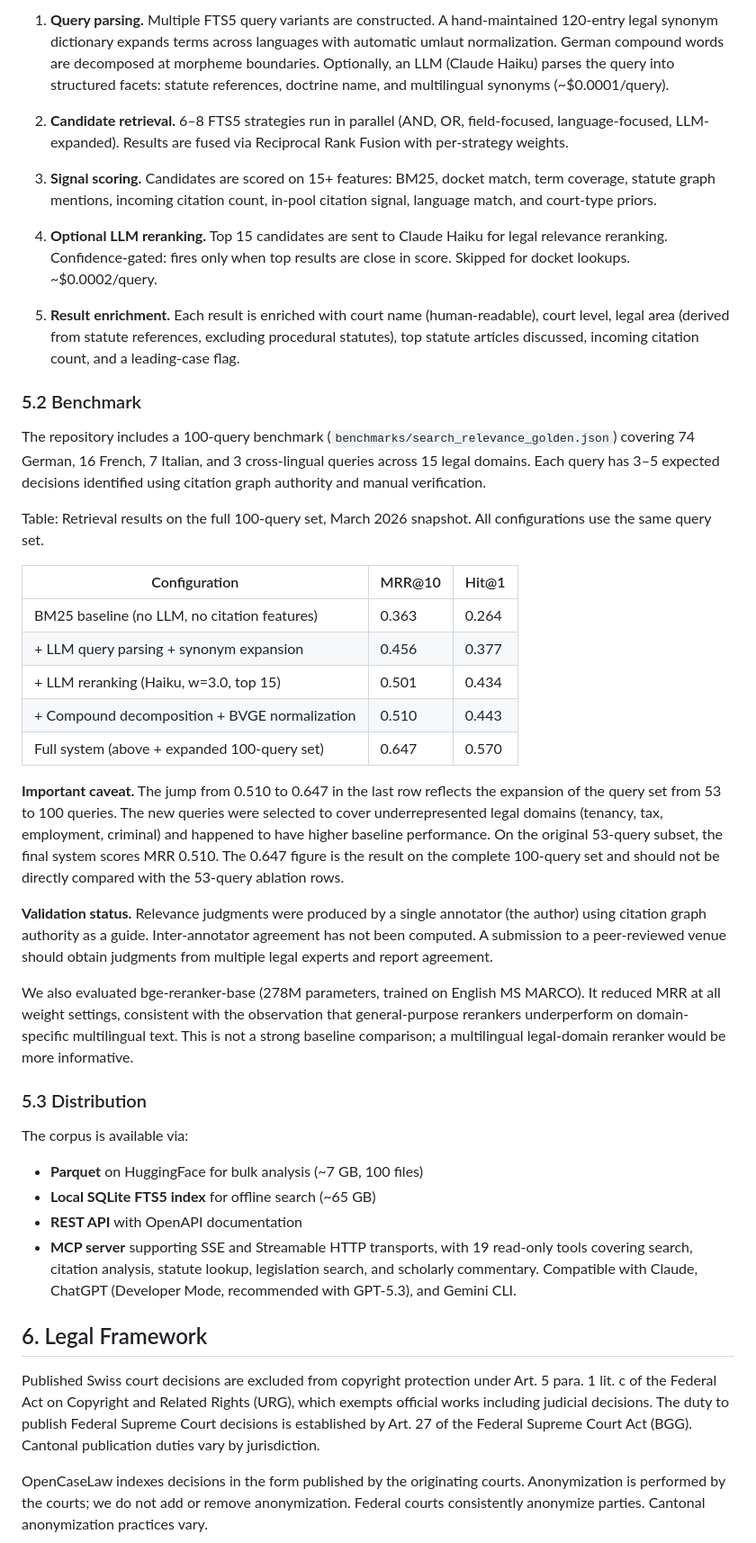
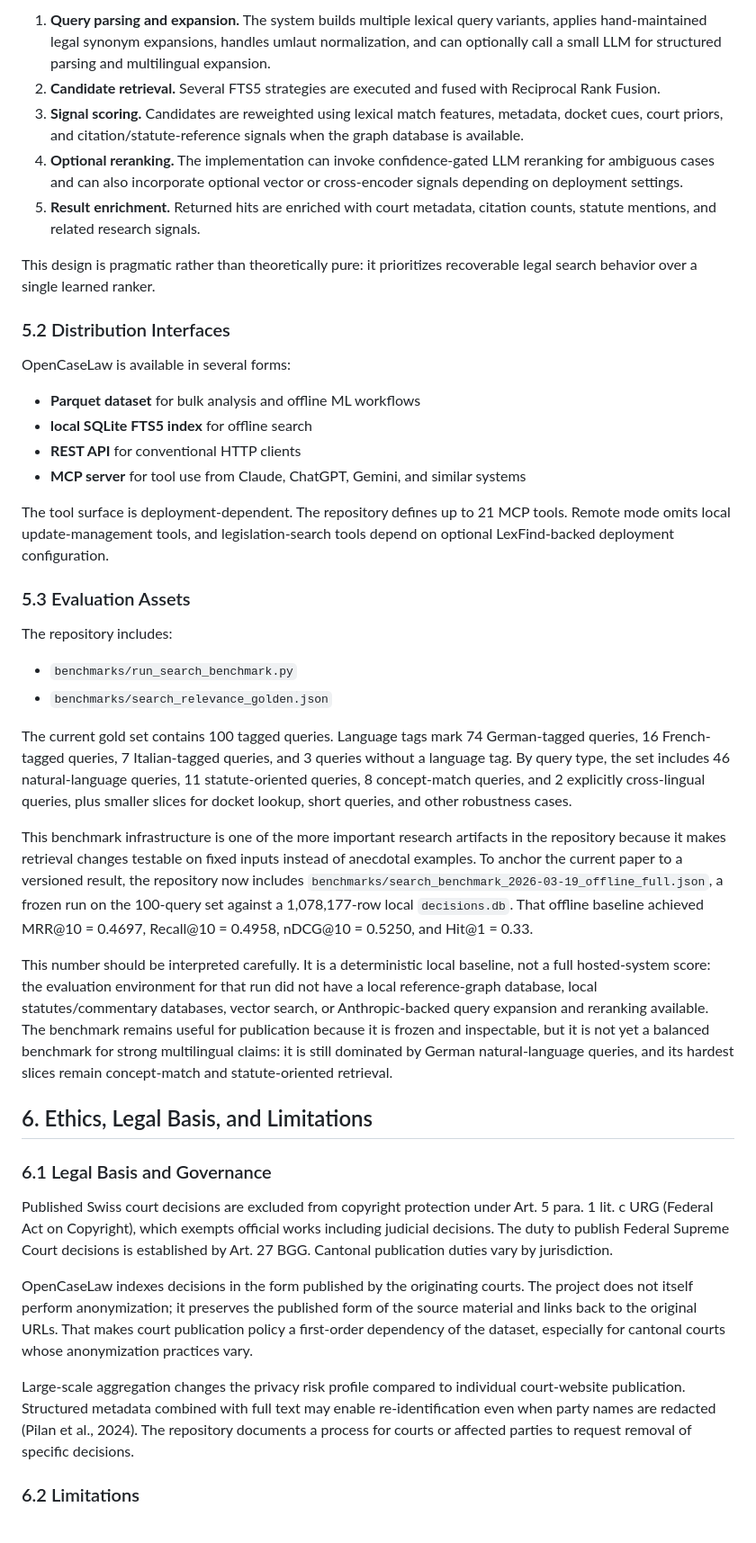
Before and after one commit to jonashertner/caselaw-repo-1, a Markdown page: docs/paper/opencaselaw-arxiv-final.md, the part around one of its changes. Shown at 90% size. GitHub-like rendering.

```diff
--- a/docs/paper/opencaselaw-arxiv-final.md
+++ b/docs/paper/opencaselaw-arxiv-final.md
@@ -156,46 +131,45 @@ The retrieval implementation (`mcp_server.py`) uses a five-stage pipeline:
 
-1. **Query parsing.** Multiple FTS5 query variants are constructed. A hand-maintained 120-entry legal synonym dictionary expands terms across languages with automatic umlaut normalization. German compound words are decomposed at morpheme boundaries. Optionally, an LLM (Claude Haiku) parses the query into structured facets: statute references, doctrine name, and multilingual synonyms (~$0.0001/query).
+1. **Query parsing and expansion.** The system builds multiple lexical query variants, applies hand-maintained legal synonym expansions, handles umlaut normalization, and can optionally call a small LLM for structured parsing and multilingual expansion.
+2. **Candidate retrieval.** Several FTS5 strategies are executed and fused with Reciprocal Rank Fusion.
+3. **Signal scoring.** Candidates are reweighted using lexical match features, metadata, docket cues, court priors, and citation/statute-reference signals when the graph database is available.
+4. **Optional reranking.** The implementation can invoke confidence-gated LLM reranking for ambiguous cases and can also incorporate optional vector or cross-encoder signals depending on deployment settings.
+5. **Result enrichment.** Returned hits are enriched with court metadata, citation counts, statute mentions, and related research signals.
 
-2. **Candidate retrieval.** 6–8 FTS5 strategies run in parallel (AND, OR, field-focused, language-focused, LLM-expanded). Results are fused via Reciprocal Rank Fusion with per-strategy weights.
+This design is pragmatic rather than theoretically pure: it prioritizes recoverable legal search behavior over a single learned ranker.
 
-3. **Signal scoring.** Candidates are scored on 15+ features: BM25, docket match, term coverage, statute graph mentions, incoming citation count, in-pool citation signal, language match, and court-type priors.
+### 5.2 Distribution Interfaces
 
-4. **Optional LLM reranking.** Top 15 candidates are sent to Claude Haiku for legal relevance reranking. Confidence-gated: fires only when top results are close in score. Skipped for docket lookups. ~$0.0002/query.
+OpenCaseLaw is available in several forms:
 
-5. **Result enrichment.** Each result is enriched with court name (human-readable), court level, legal area (derived from statute references, excluding procedural statutes), top statute articles discussed, incoming citation count, and a leading-case flag.
+- **Parquet dataset** for bulk analysis and offline ML workflows
+- **local SQLite FTS5 index** for offline search
+- **REST API** for conventional HTTP clients
+- **MCP server** for tool use from Claude, ChatGPT, Gemini, and similar systems
 
-### 5.2 Benchmark
+The tool surface is deployment-dependent. The repository defines up to 21 MCP tools. Remote mode omits local update-management tools, and legislation-search tools depend on optional LexFind-backed deployment configuration.
 
-The repository includes a 100-query benchmark (`benchmarks/search_relevance_golden.json`) covering 74 German, 16 French, 7 Italian, and 3 cross-lingual queries across 15 legal domains. Each query has 3–5 expected decisions identified using citation graph authority and manual verification.
+### 5.3 Evaluation Assets
 
-Table: Retrieval results on the full 100-query set, March 2026 snapshot. All configurations use the same query set.
+The repository includes:
 
-| Configuration | MRR@10 | Hit@1 |
-|---------------|--------|-------|
-| BM25 baseline (no LLM, no citation features) | 0.363 | 0.264 |
-| + LLM query parsing + synonym expansion | 0.456 | 0.377 |
-| + LLM reranking (Haiku, w=3.0, top 15) | 0.501 | 0.434 |
-| + Compound decomposition + BVGE normalization | 0.510 | 0.443 |
-| Full system (above + expanded 100-query set) | 0.647 | 0.570 |
+- `benchmarks/run_search_benchmark.py`
+- `benchmarks/search_relevance_golden.json`
 
-**Important caveat.** The jump from 0.510 to 0.647 in the last row reflects the expansion of the query set from 53 to 100 queries. The new queries were selected to cover underrepresented legal domains (tenancy, tax, employment, criminal) and happened to have higher baseline performance. On the original 53-query subset, the final system scores MRR 0.510. The 0.647 figure is the result on the complete 100-query set and should not be directly compared with the 53-query ablation rows.
+The current gold set contains 100 tagged queries. Language tags mark 74 German-tagged queries, 16 French-tagged queries, 7 Italian-tagged queries, and 3 queries without a language tag. By query type, the set includes 46 natural-language queries, 11 statute-oriented queries, 8 concept-match queries, and 2 explicitly cross-lingual queries, plus smaller slices for docket lookup, short queries, and other robustness cases.
 
-**Validation status.** Relevance judgments were produced by a single annotator (the author) using citation graph authority as a guide. Inter-annotator agreement has not been computed. A submission to a peer-reviewed venue should obtain judgments from multiple legal experts and report agreement.
+This benchmark infrastructure is one of the more important research artifacts in the repository because it makes retrieval changes testable on fixed inputs instead of anecdotal examples. To anchor the current paper to a versioned result, the repository now includes `benchmarks/search_benchmark_2026-03-19_offline_full.json`, a frozen run on the 100-query set against a 1,078,177-row local `decisions.db`. That offline baseline achieved MRR@10 = 0.4697, Recall@10 = 0.4958, nDCG@10 = 0.5250, and Hit@1 = 0.33.
 
-We also evaluated bge-reranker-base (278M parameters, trained on English MS MARCO). It reduced MRR at all weight settings, consistent with the observation that general-purpose rerankers underperform on domain-specific multilingual text. This is not a strong baseline comparison; a multilingual legal-domain reranker would be more informative.
+This number should be interpreted carefully. It is a deterministic local baseline, not a full hosted-system score: the evaluation environment for that run did not have a local reference-graph database, local statutes/commentary databases, vector search, or Anthropic-backed query expansion and reranking available. The benchmark remains useful for publication because it is frozen and inspectable, but it is not yet a balanced benchmark for strong multilingual claims: it is still dominated by German natural-language queries, and its hardest slices remain concept-match and statute-oriented retrieval.
 
-### 5.3 Distribution
+## 6. Ethics, Legal Basis, and Limitations
 
-The corpus is available via:
+### 6.1 Legal Basis and Governance
 
-- **Parquet** on HuggingFace for bulk analysis (~7 GB, 100 files)
-- **Local SQLite FTS5 index** for offline search (~65 GB)
-- **REST API** with OpenAPI documentation
-- **MCP server** supporting SSE and Streamable HTTP transports, with 19 read-only tools covering search, citation analysis, statute lookup, legislation search, and scholarly commentary. Compatible with Claude, ChatGPT (Developer Mode, recommended with GPT-5.3), and Gemini CLI.
+Published Swiss court decisions are excluded from copyright protection under Art. 5 para. 1 lit. c URG (Federal Act on Copyright), which exempts official works including judicial decisions. The duty to publish Federal Supreme Court decisions is established by Art. 27 BGG. Cantonal publication duties vary by jurisdiction.
 
-## 6. Legal Framework
+OpenCaseLaw indexes decisions in the form published by the originating courts. The project does not itself perform anonymization; it preserves the published form of the source material and links back to the original URLs. That makes court publication policy a first-order dependency of the dataset, especially for cantonal courts whose anonymization practices vary.
 
-Published Swiss court decisions are excluded from copyright protection under Art. 5 para. 1 lit. c of the Federal Act on Copyright and Related Rights (URG), which exempts official works including judicial decisions. The duty to publish Federal Supreme Court decisions is established by Art. 27 of the Federal Supreme Court Act (BGG). Cantonal publication duties vary by jurisdiction.
+Large-scale aggregation changes the privacy risk profile compared to individual court-website publication. Structured metadata combined with full text may enable re-identification even when party names are redacted (Pilan et al., 2024). The repository documents a process for courts or affected parties to request removal of specific decisions.
 
-OpenCaseLaw indexes decisions in the form published by the originating courts. Anonymization is performed by the courts; we do not add or remove anonymization. Federal courts consistently anonymize parties. Cantonal anonymization practices vary.
+### 6.2 Limitations
 
```
Also changed, not shown: other parts of docs/paper/opencaselaw-arxiv-final.md (+89 -130 lines).
